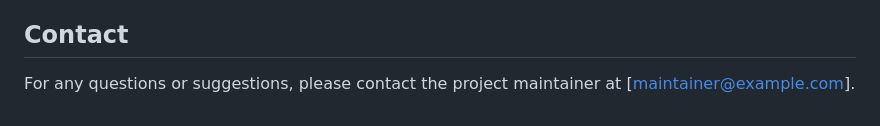
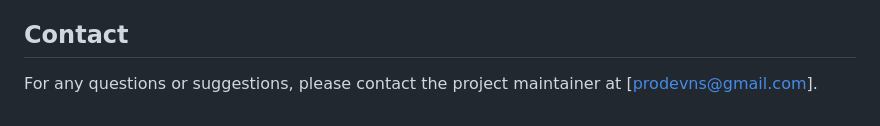
Before and after one commit to proweavernsdev/SpeedyRepairAndDelivery, a Markdown page: README.md, the part around the change. Rendered like a GitHub page.

```diff
--- a/README.md
+++ b/README.md
@@ -134,4 +134,4 @@ Speedy Repair Delivery is a comprehensive web and mobile application designed to
 This project is licensed under the MIT License - see the [LICENSE.md](LICENSE.md) file for details.
 
 ## Contact
-For any questions or suggestions, please contact the project maintainer at [maintainer@example.com].
+For any questions or suggestions, please contact the project maintainer at [prodevns@gmail.com].
```
